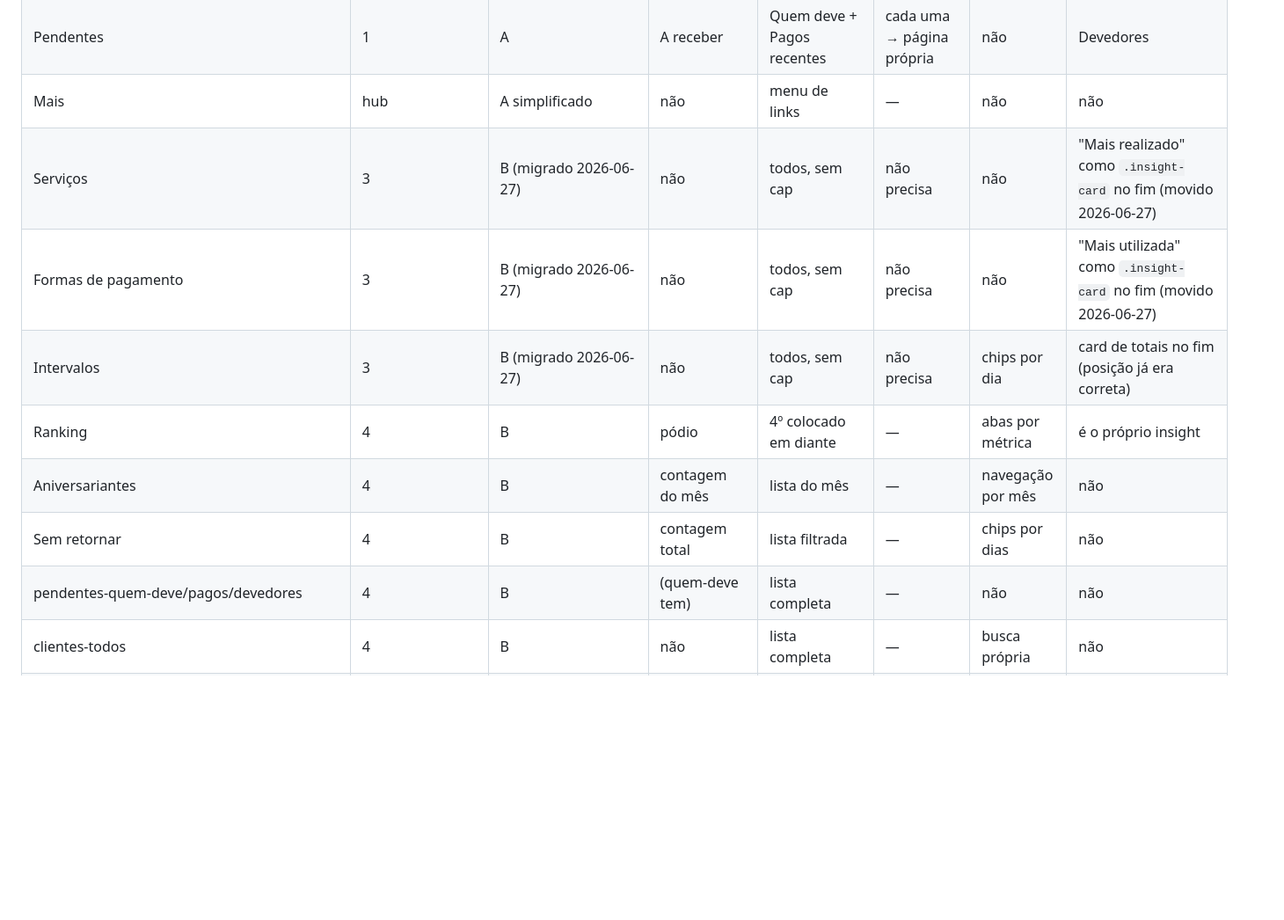
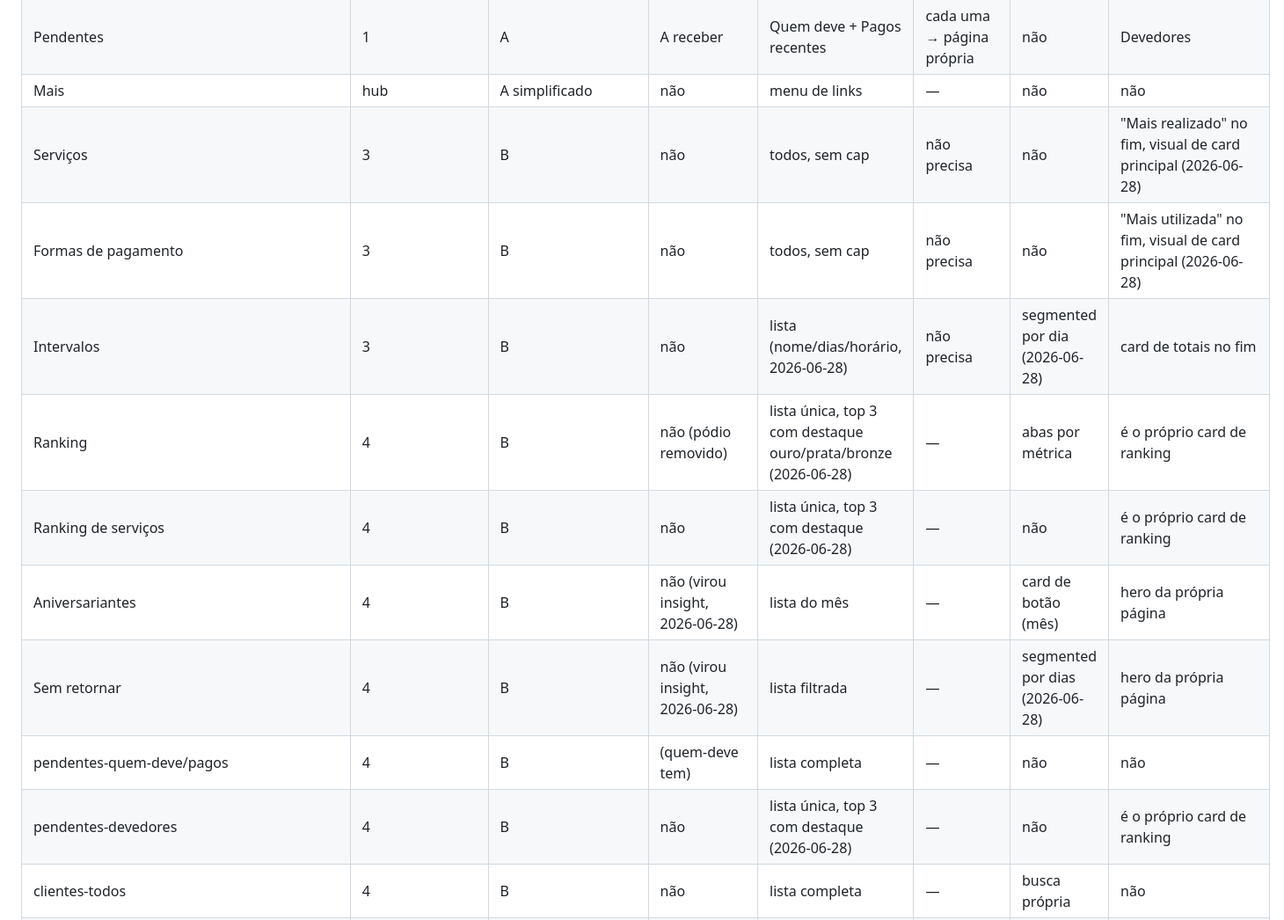
Before and after one commit to vhramalho/agenda-v3, a Markdown page: Documentacao/MASTER_CONTEXT.md, the part around one of its changes. Shown at 88% size. Rendered like a GitHub page; blank space fills up the shorter version.

Commit message:
Docs: atualiza MASTER_CONTEXT 8.1/8.2 com as mudancas de podio->lista, card de botao e demais ajustes

```diff
--- a/Documentacao/MASTER_CONTEXT.md
+++ b/Documentacao/MASTER_CONTEXT.md
@@ -120,13 +120,15 @@ Agenda (`index.html`) e o hub "Mais" ficam fora desse esquema: Agenda é uma gra
 | Relatório | 1 | A | Faturamento + gráfico | não | — | abas período + prev/next, compacta (ajustado 2026-06-27) | Atendimentos, Ticket médio, Taxas como `.insight-card` no rodapé (ajustado 2026-06-27) |
 | Pendentes | 1 | A | A receber | Quem deve + Pagos recentes | cada uma → página própria | não | Devedores |
 | Mais | hub | A simplificado | não | menu de links | — | não | não |
-| Serviços | 3 | B (migrado 2026-06-27) | não | todos, sem cap | não precisa | não | "Mais realizado" como `.insight-card` no fim (movido 2026-06-27) |
-| Formas de pagamento | 3 | B (migrado 2026-06-27) | não | todos, sem cap | não precisa | não | "Mais utilizada" como `.insight-card` no fim (movido 2026-06-27) |
-| Intervalos | 3 | B (migrado 2026-06-27) | não | todos, sem cap | não precisa | chips por dia | card de totais no fim (posição já era correta) |
-| Ranking | 4 | B | pódio | 4º colocado em diante | — | abas por métrica | é o próprio insight |
-| Aniversariantes | 4 | B | contagem do mês | lista do mês | — | navegação por mês | não |
-| Sem retornar | 4 | B | contagem total | lista filtrada | — | chips por dias | não |
-| pendentes-quem-deve/pagos/devedores | 4 | B | (quem-deve tem) | lista completa | — | não | não |
+| Serviços | 3 | B | não | todos, sem cap | não precisa | não | "Mais realizado" no fim, visual de card principal (2026-06-28) |
+| Formas de pagamento | 3 | B | não | todos, sem cap | não precisa | não | "Mais utilizada" no fim, visual de card principal (2026-06-28) |
+| Intervalos | 3 | B | não | lista (nome/dias/horário, 2026-06-28) | não precisa | segmented por dia (2026-06-28) | card de totais no fim |
+| Ranking | 4 | B | não (pódio removido) | lista única, top 3 com destaque ouro/prata/bronze (2026-06-28) | — | abas por métrica | é o próprio card de ranking |
+| Ranking de serviços | 4 | B | não | lista única, top 3 com destaque (2026-06-28) | — | não | é o próprio card de ranking |
+| Aniversariantes | 4 | B | não (virou insight, 2026-06-28) | lista do mês | — | card de botão (mês) | hero da própria página |
+| Sem retornar | 4 | B | não (virou insight, 2026-06-28) | lista filtrada | — | segmented por dias (2026-06-28) | hero da própria página |
+| pendentes-quem-deve/pagos | 4 | B | (quem-deve tem) | lista completa | — | não | não |
+| pendentes-devedores | 4 | B | não | lista única, top 3 com destaque (2026-06-28) | — | não | é o próprio card de ranking |
 | clientes-todos | 4 | B | não | lista completa | — | busca própria | não |
 | Cliente-detalhe | detalhe de item | bespoke (voltar+título+editar) | stats da pessoa | histórico de atendimentos | — | não | não |
 | Configurações/WhatsApp/Perfil/Backup/Ajuda | menu/formulário | B | não | menu de opções ou campos | — | não | não |
```
Also changed, not shown: other parts of Documentacao/MASTER_CONTEXT.md (+9 -9 lines).
